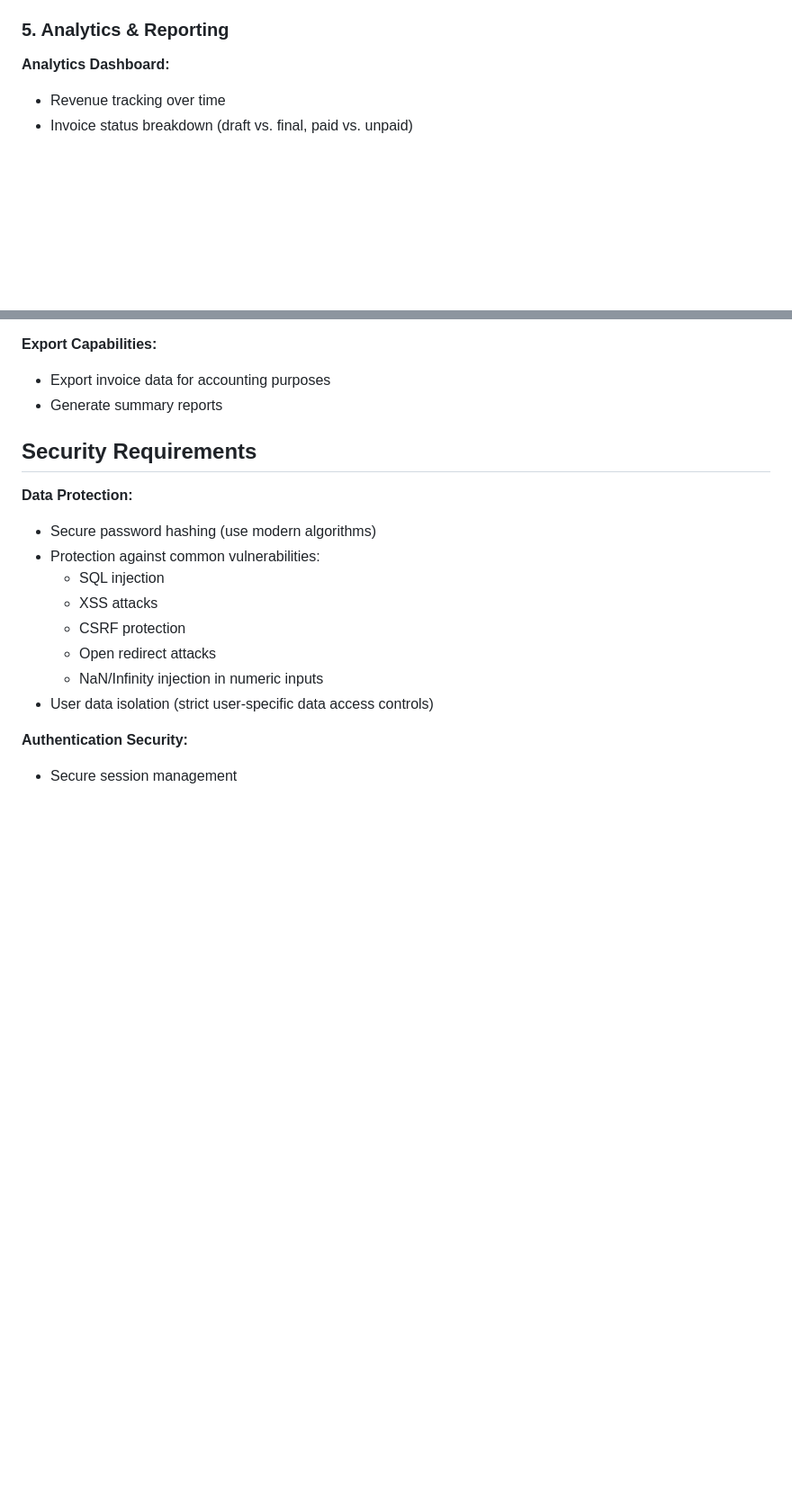
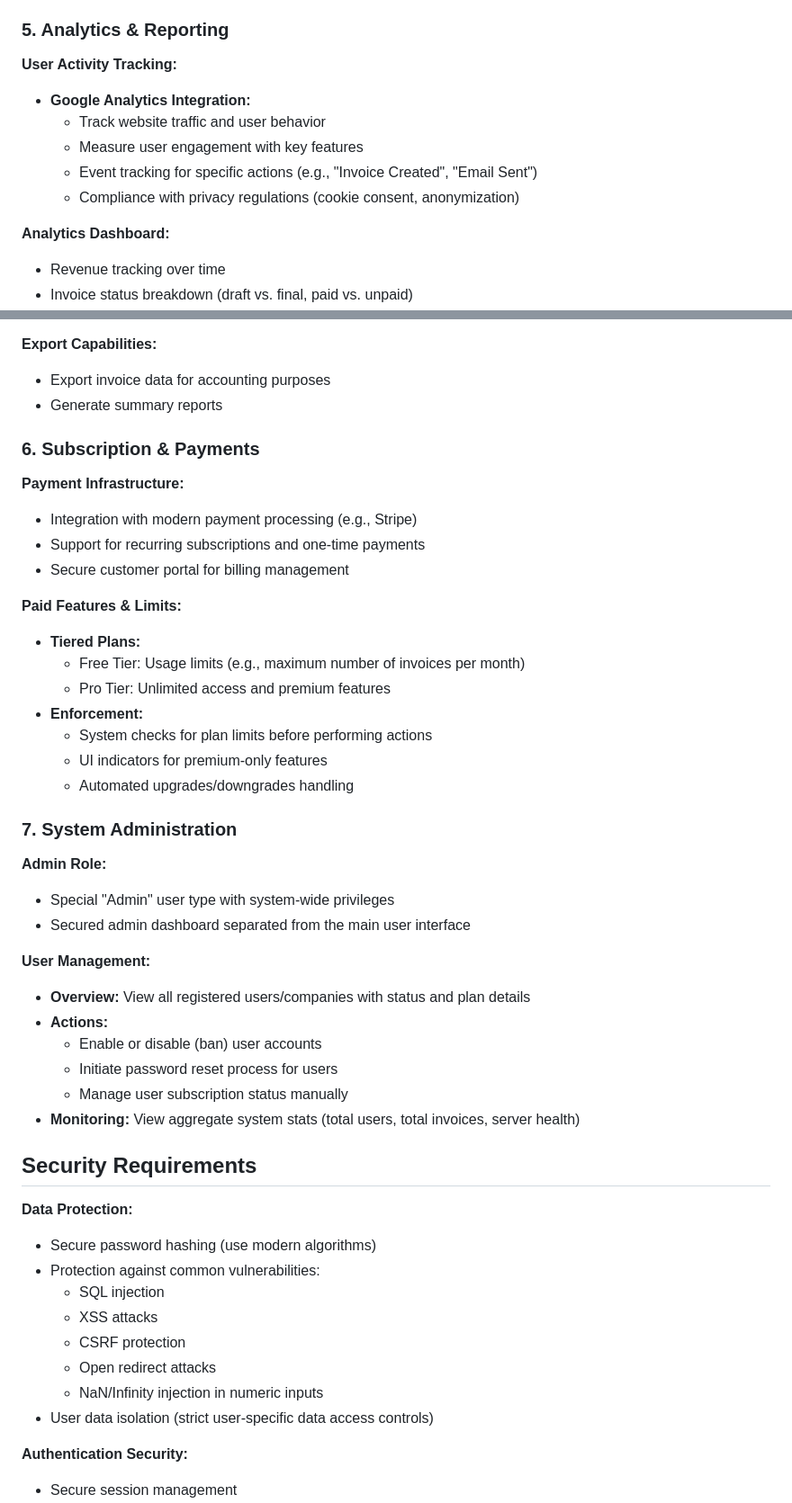
Before and after one commit to zheli/invoice-bun, a Markdown page: docs/spec.md, 2 parts joined by grey strips. Shown at 90% size. Rendered like a GitHub page; blank space fills up the shorter version.

Commit message:
docs: Add specifications for user activity tracking, subscription and payment management, and system administration features.

```diff
--- a/docs/spec.md
+++ b/docs/spec.md
@@ -98,6 +98,13 @@ A modern web application for generating and managing professional invoices with
 
 ### 5. Analytics & Reporting
 
+**User Activity Tracking:**
+- **Google Analytics Integration:**
+  - Track website traffic and user behavior
+  - Measure user engagement with key features
+  - Event tracking for specific actions (e.g., "Invoice Created", "Email Sent")
+  - Compliance with privacy regulations (cookie consent, anonymization)
+
 **Analytics Dashboard:**
 - Revenue tracking over time
 - Invoice status breakdown (draft vs. final, paid vs. unpaid)
@@ -110,6 +117,36 @@ A modern web application for generating and managing professional invoices with
 **Export Capabilities:**
 - Export invoice data for accounting purposes
 - Generate summary reports
+
+### 6. Subscription & Payments
+
+**Payment Infrastructure:**
+- Integration with modern payment processing (e.g., Stripe)
+- Support for recurring subscriptions and one-time payments
+- Secure customer portal for billing management
+
+**Paid Features & Limits:**
+- **Tiered Plans:**
+  - Free Tier: Usage limits (e.g., maximum number of invoices per month)
+  - Pro Tier: Unlimited access and premium features
+- **Enforcement:**
+  - System checks for plan limits before performing actions
+  - UI indicators for premium-only features
+  - Automated upgrades/downgrades handling
+
+### 7. System Administration
+
+**Admin Role:**
+- Special "Admin" user type with system-wide privileges
+- Secured admin dashboard separated from the main user interface
+
+**User Management:**
+- **Overview:** View all registered users/companies with status and plan details
+- **Actions:**
+  - Enable or disable (ban) user accounts
+  - Initiate password reset process for users
+  - Manage user subscription status manually
+- **Monitoring:** View aggregate system stats (total users, total invoices, server health)
 
 ## Security Requirements
 
```
Also changed, not shown: other parts of docs/spec.md (+3 -0 lines).
